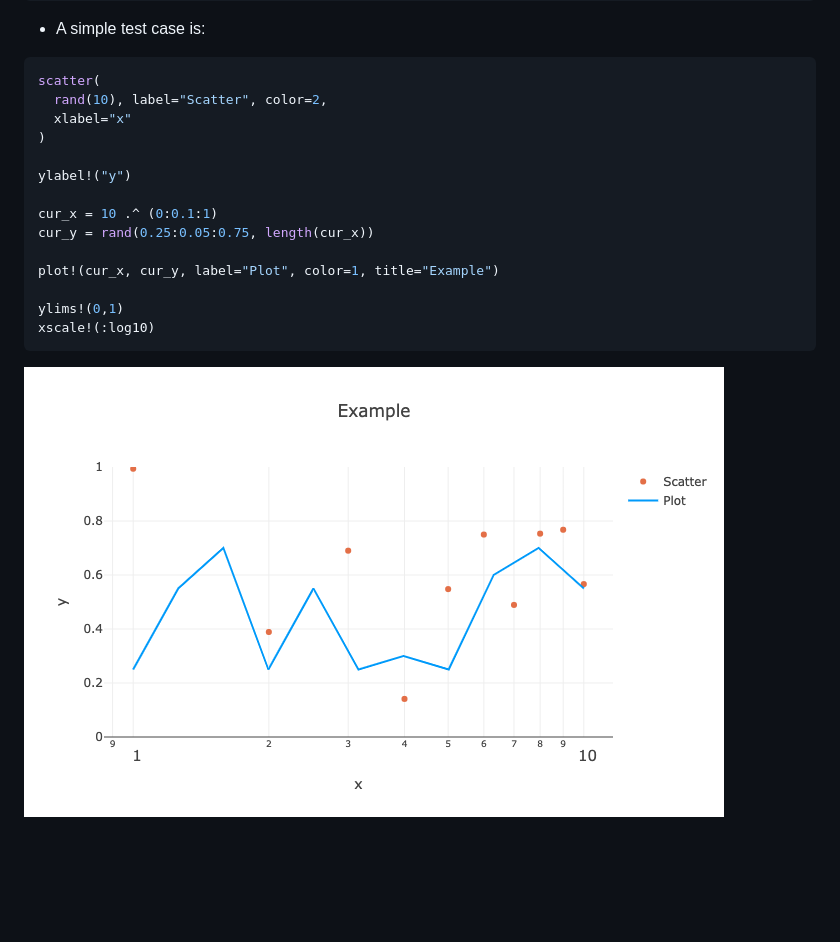
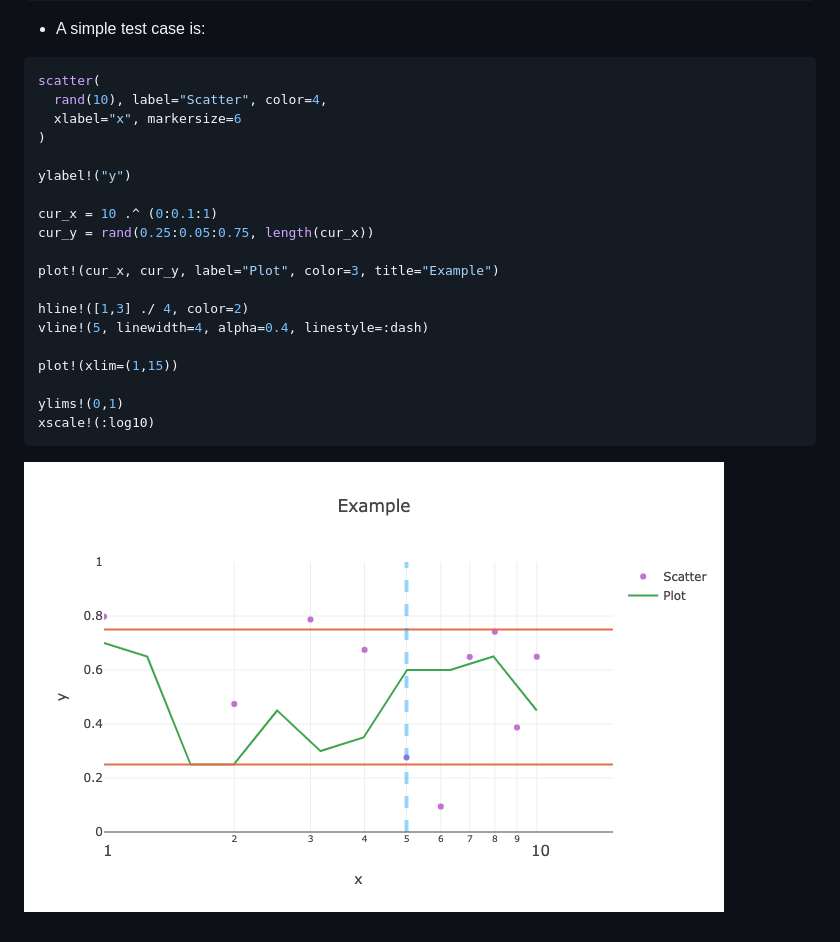
Before and after one commit to djsegal/SimplePlots.jl, a Markdown page: README.md, the part around the change. Rendered like a GitHub page; pictures changed too: example.png; blank space fills up the shorter version.

Commit message:
Update readme and use as project specs

````diff
--- a/README.md
+++ b/README.md
@@ -14,8 +14,8 @@ using SimplePlots
 
 ```julia
 scatter(
-  rand(10), label="Scatter", color=2,
-  xlabel="x"
+  rand(10), label="Scatter", color=4,
+  xlabel="x", markersize=6
 )
 
 ylabel!("y")
@@ -23,7 +23,12 @@ ylabel!("y")
 cur_x = 10 .^ (0:0.1:1)
 cur_y = rand(0.25:0.05:0.75, length(cur_x))
 
-plot!(cur_x, cur_y, label="Plot", color=1, title="Example")
+plot!(cur_x, cur_y, label="Plot", color=3, title="Example")
+
+hline!([1,3] ./ 4, color=2)
+vline!(5, linewidth=4, alpha=0.4, linestyle=:dash)
+
+plot!(xlim=(1,15))
 
 ylims!(0,1)
 xscale!(:log10)
````
Also changed, not shown: 2 other files.
